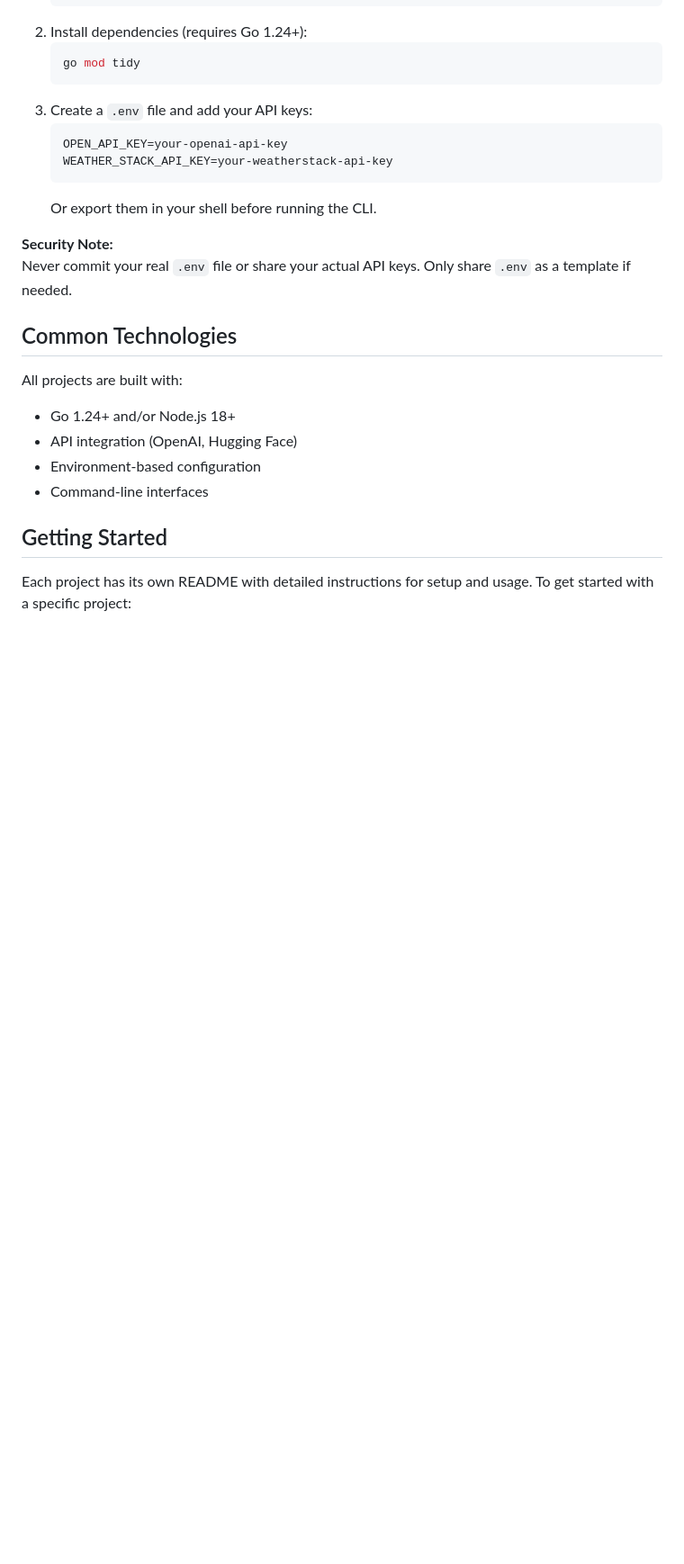
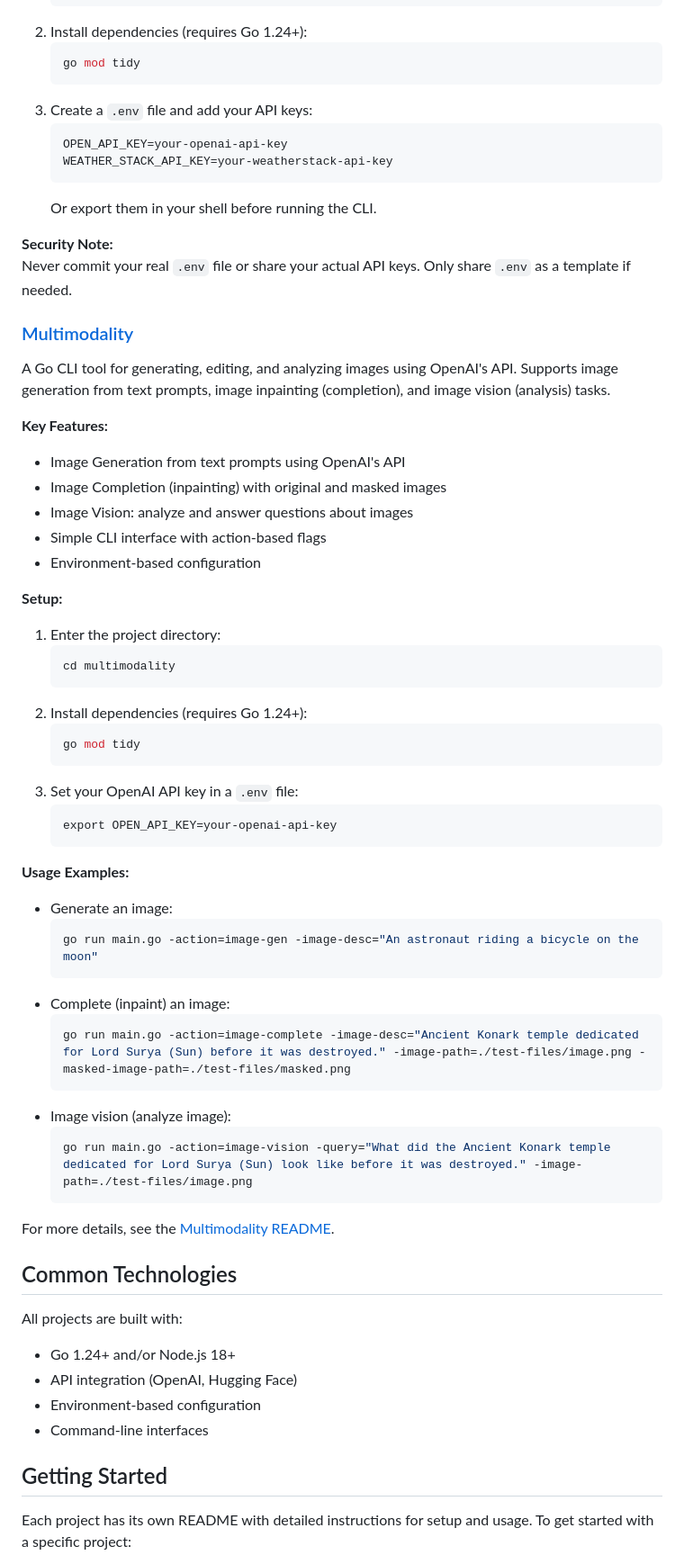
Before and after one commit to HiteshRepo/ai-practice-projects, a Markdown page: README.md, the part around the change printed below. Shown: that part at 90% size. Drawn GitHub-style; blank space fills up the shorter version.

Commit message:
update root README

````diff
--- a/README.md
+++ b/README.md
@@ -212,6 +212,47 @@ A Go-based command-line tool that leverages OpenAI's API to generate personalize
 **Security Note:**
 Never commit your real `.env` file or share your actual API keys. Only share `.env` as a template if needed.
 
+### [Multimodality](./multimodality/README.md)
+
+A Go CLI tool for generating, editing, and analyzing images using OpenAI's API. Supports image generation from text prompts, image inpainting (completion), and image vision (analysis) tasks.
+
+**Key Features:**
+- Image Generation from text prompts using OpenAI's API
+- Image Completion (inpainting) with original and masked images
+- Image Vision: analyze and answer questions about images
+- Simple CLI interface with action-based flags
+- Environment-based configuration
+
+**Setup:**
+1. Enter the project directory:
+   ```bash
+   cd multimodality
+   ```
+2. Install dependencies (requires Go 1.24+):
+   ```bash
+   go mod tidy
+   ```
+3. Set your OpenAI API key in a `.env` file:
+   ```
+   export OPEN_API_KEY=your-openai-api-key
+   ```
+
+**Usage Examples:**
+- Generate an image:
+  ```bash
+  go run main.go -action=image-gen -image-desc="An astronaut riding a bicycle on the moon"
+  ```
+- Complete (inpaint) an image:
+  ```bash
+  go run main.go -action=image-complete -image-desc="Ancient Konark temple dedicated for Lord Surya (Sun) before it was destroyed." -image-path=./test-files/image.png -masked-image-path=./test-files/masked.png
+  ```
+- Image vision (analyze image):
+  ```bash
+  go run main.go -action=image-vision -query="What did the Ancient Konark temple dedicated for Lord Surya (Sun) look like before it was destroyed." -image-path=./test-files/image.png
+  ```
+
+For more details, see the [Multimodality README](./multimodality/README.md).
+
 ## Common Technologies
 
 All projects are built with:
````
Also changed, not shown: other parts of README.md (+8 -0 lines).
